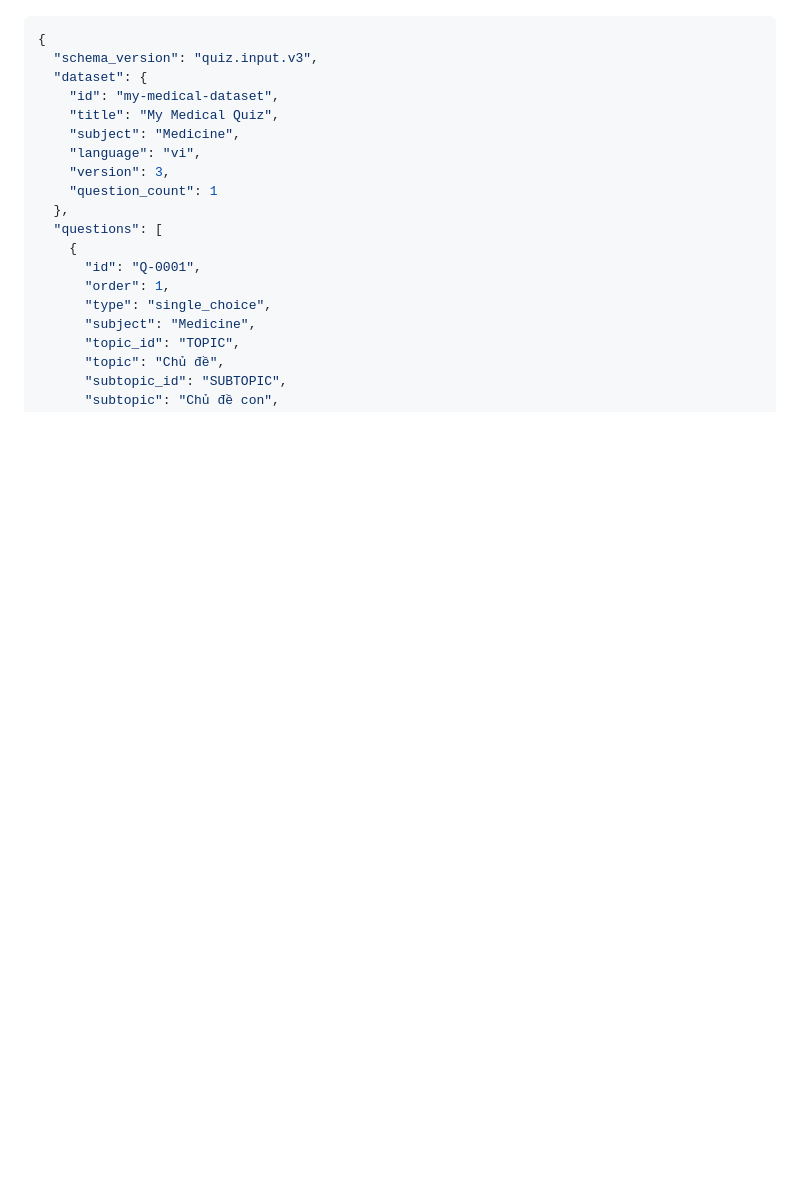
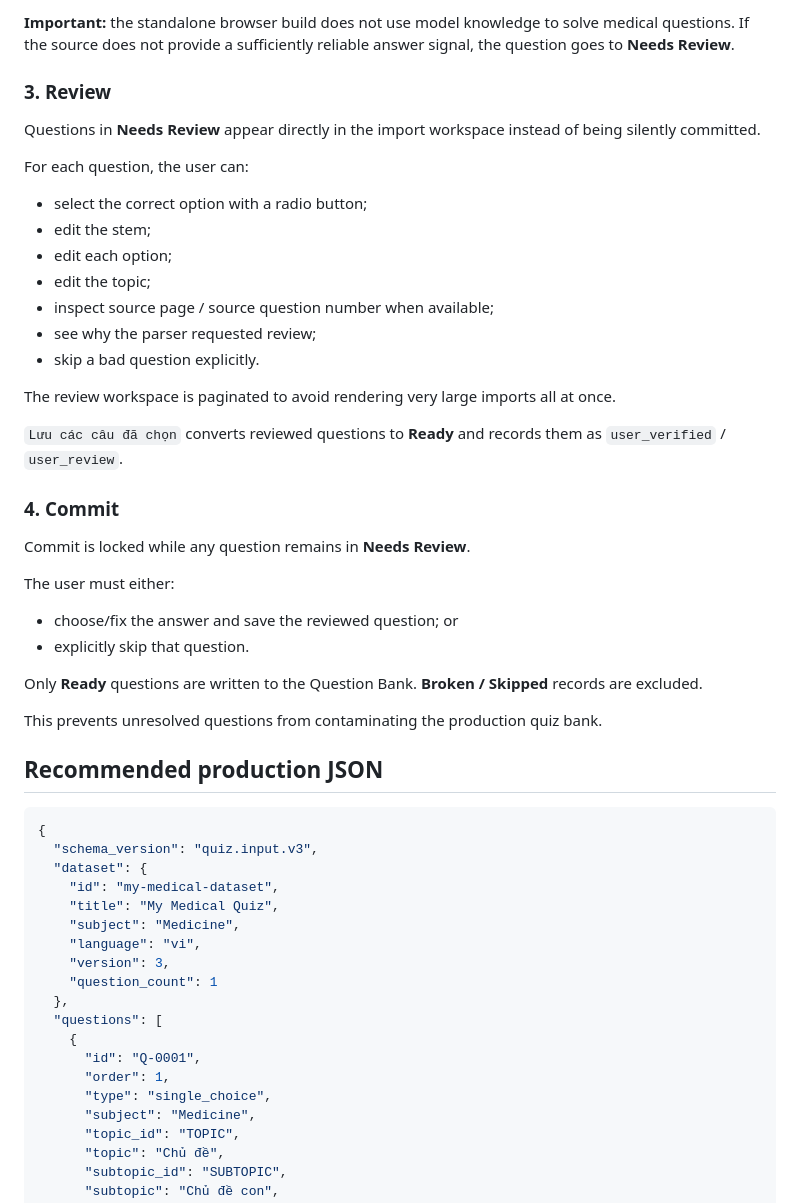
Before and after one commit to derekdaydoi/MedQuiz-Pink, a Markdown page: README.md, the part around one of its changes. Rendered like a GitHub page; blank space fills up the shorter version.

````diff
--- a/README.md
+++ b/README.md
@@ -39,3 +83,37 @@ Recommended schema:
+**Important:** the standalone browser build does not use model knowledge to solve medical questions. If the source does not provide a sufficiently reliable answer signal, the question goes to **Needs Review**.
+
+### 3. Review
+
+Questions in **Needs Review** appear directly in the import workspace instead of being silently committed.
+
+For each question, the user can:
+
+- select the correct option with a radio button;
+- edit the stem;
+- edit each option;
+- edit the topic;
+- inspect source page / source question number when available;
+- see why the parser requested review;
+- skip a bad question explicitly.
+
+The review workspace is paginated to avoid rendering very large imports all at once.
+
+`Lưu các câu đã chọn` converts reviewed questions to **Ready** and records them as `user_verified` / `user_review`.
+
+### 4. Commit
+
+Commit is locked while any question remains in **Needs Review**.
+
+The user must either:
+
+- choose/fix the answer and save the reviewed question; or
+- explicitly skip that question.
+
+Only **Ready** questions are written to the Question Bank. **Broken / Skipped** records are excluded.
+
+This prevents unresolved questions from contaminating the production quiz bank.
+
+## Recommended production JSON
 
 ```json
 {
````
Also changed, not shown: other parts of README.md (+70 -32 lines).
